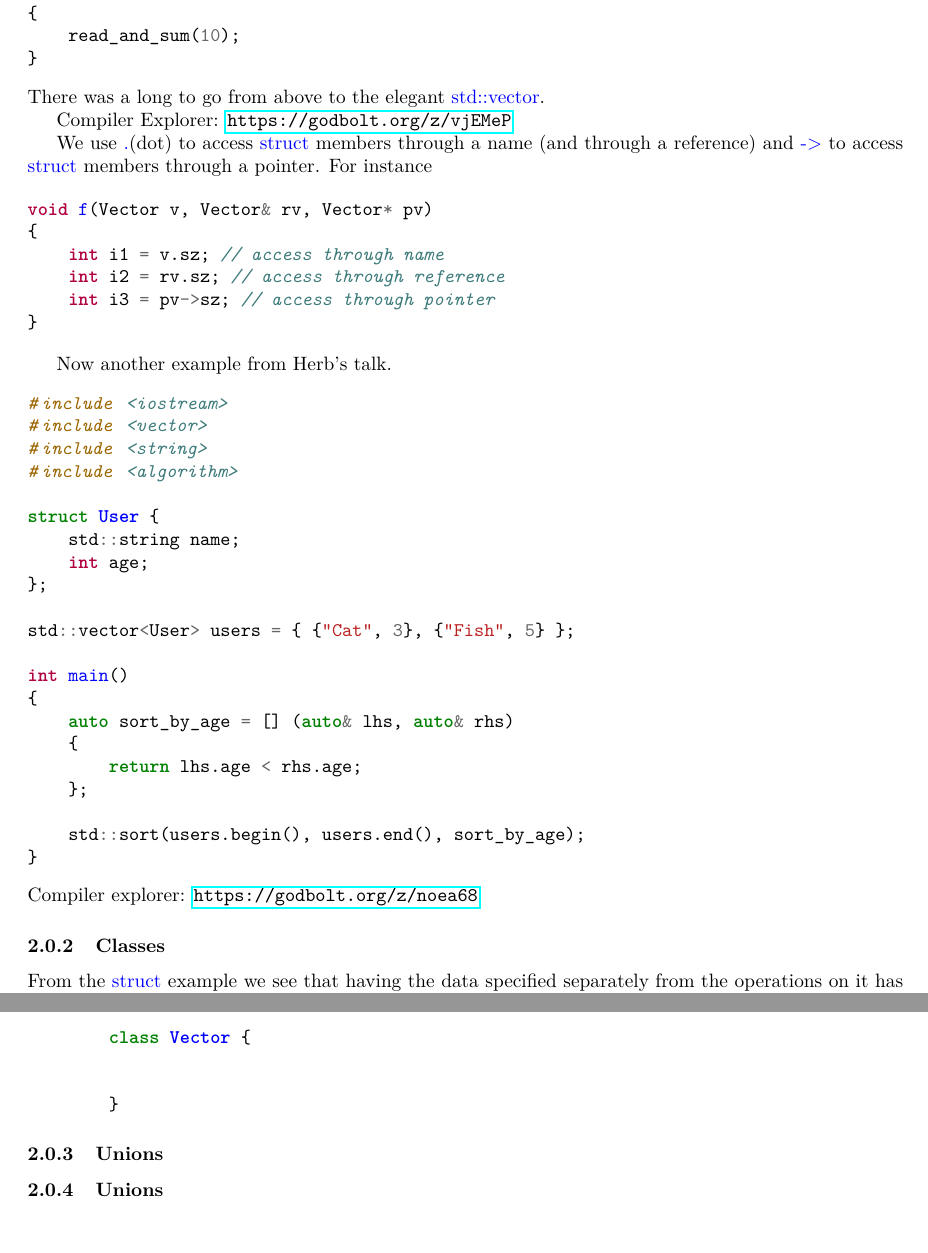
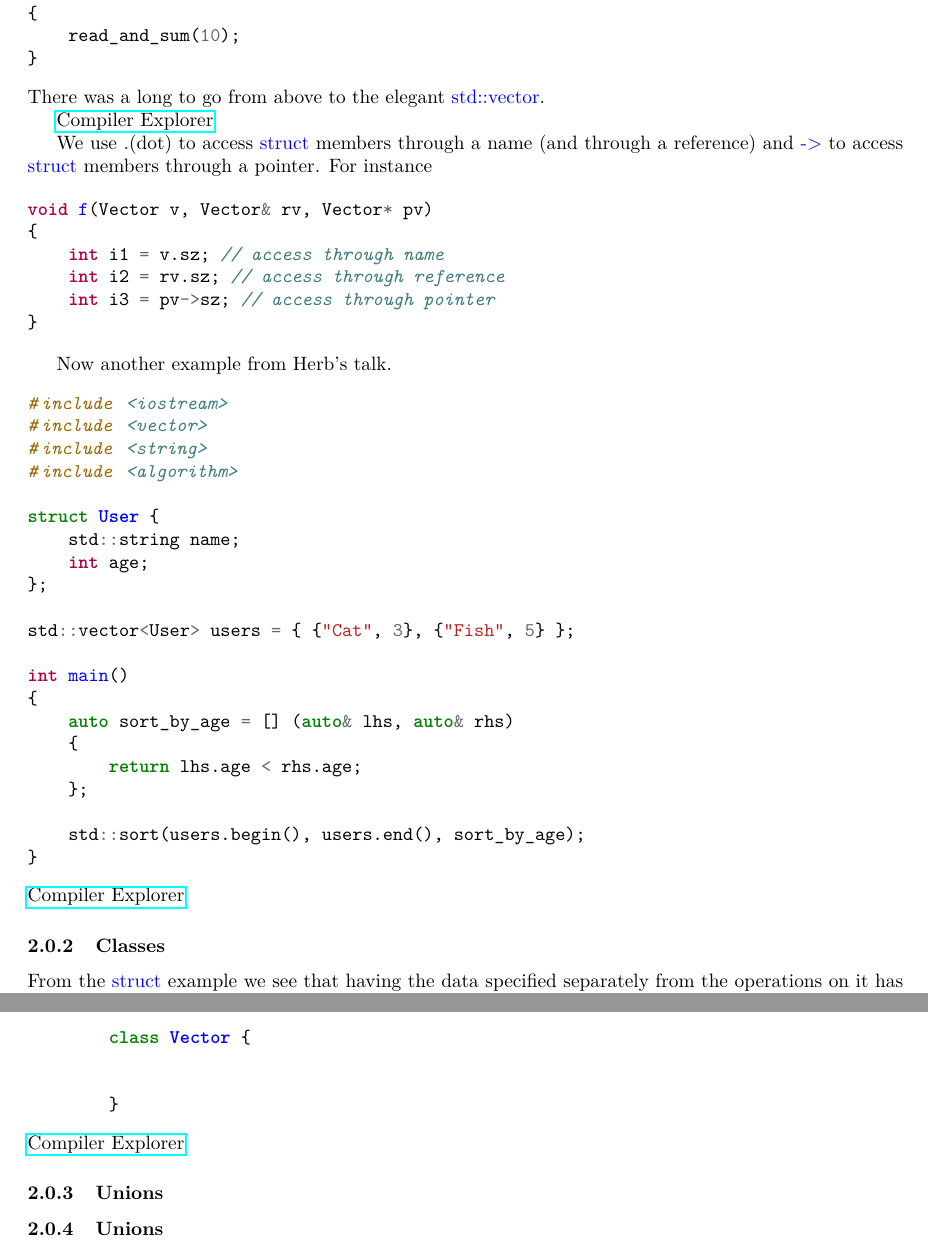
Before and after one commit to leannejdong/cpp-book, a LaTeX document (mycpp.tex): two parts of pages 3 and 4 of 4, joined at a grey line, cut so that both start at the same text. Compiled offline with pdfLaTeX.

Commit message:
tidy up hyperlink

```diff
--- a/mycpp.tex
+++ b/mycpp.tex
@@ -82,7 +82,7 @@ int main()
 \end{minted}
 There was a long to go from above to the elegant \be{std::vector}.
 
-Compiler Explorer: \url{https://godbolt.org/z/vjEMeP}
+\href{https://godbolt.org/z/vjEMeP}{Compiler Explorer}
 
 We use \be{.}(dot) to access \be{struct} members through a name (and through a reference) and \be{->} to access
 \be{struct} members through a pointer. For instance
@@ -121,7 +121,7 @@ int main()
     std::sort(users.begin(), users.end(), sort_by_age);
 }
 \end{minted}
-Compiler explorer: \url{https://godbolt.org/z/noea68}
+\href{https://godbolt.org/z/noea68}{Compiler Explorer}
 
 \subsubsection{Classes}
 From the \be{struct} example we see that having the data specified separately from the operations on it
@@ -138,6 +138,7 @@ The is the so-called class. Class provides greater level of abstractions compare
 
 	}
 \end{minted}
+\href{https://godbolt.org/z/E6M64s}{Compiler Explorer}
 \subsubsection{Unions}
 
 \subsubsection{Unions}
```
Also changed, not shown: mycpp.pdf.
